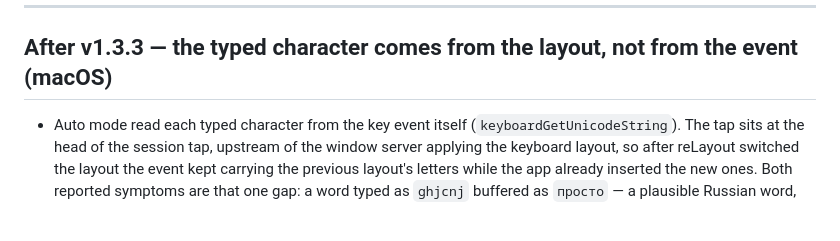
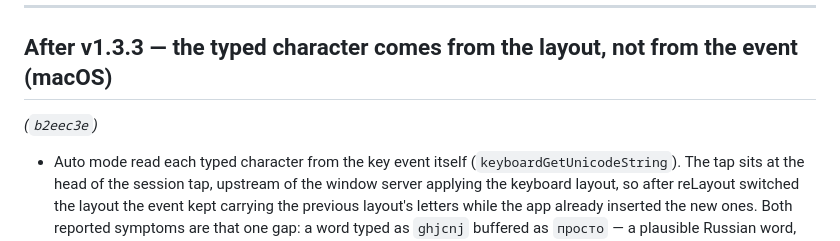
Before and after one commit to vladforfutdinov/reLayout, a Markdown page: docs/HISTORY.md, the part around the change. Drawn GitHub-style; blank space fills up the shorter version.

Commit message:
docs(history): reference the commit for the layout-char fix
Co-Authored-By: Claude Opus 5 <noreply@anthropic.com>

```diff
--- a/docs/HISTORY.md
+++ b/docs/HISTORY.md
@@ -7,6 +7,8 @@ work (not per commit). Operational "where are we right now" lives in
 ---
 
 ## After v1.3.3 — the typed character comes from the layout, not from the event (macOS)
+
+*(`b2eec3e`)*
 
 - Auto mode read each typed character from the key event itself
   (`keyboardGetUnicodeString`). The tap sits at the head of the session tap,
```
